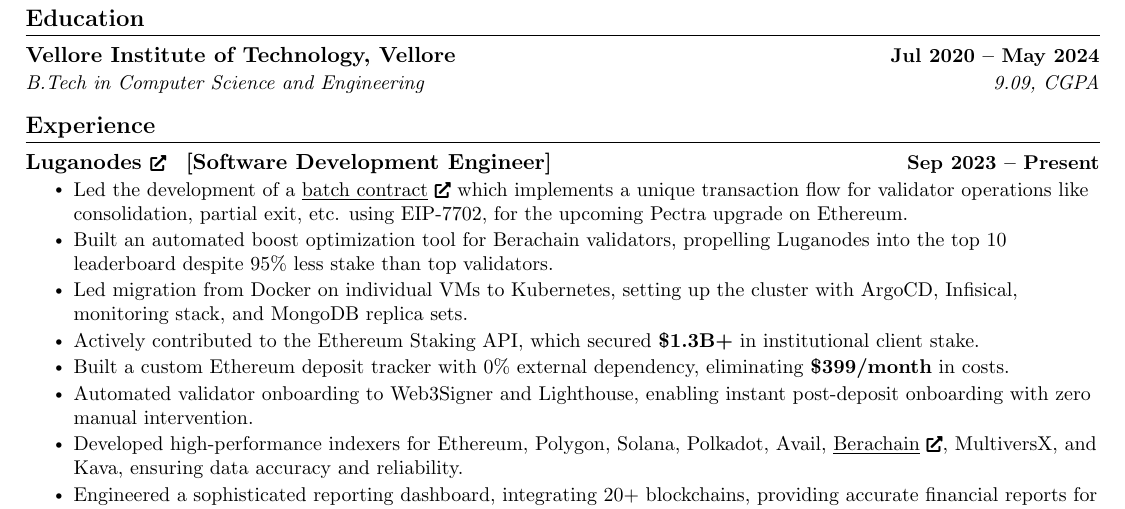
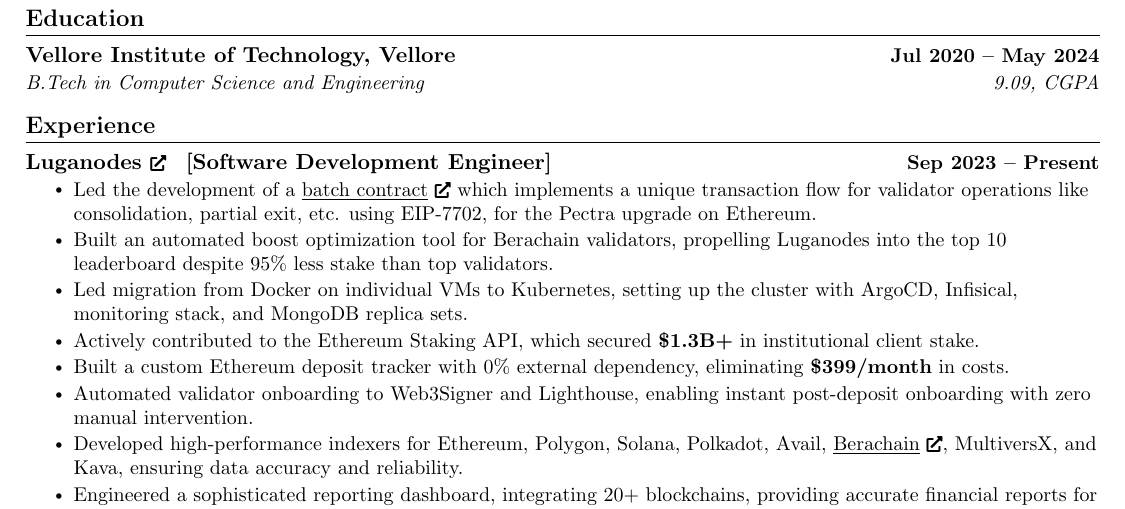
Before and after one commit to guptaharsh13/resume, a LaTeX CV (resume.tex): part of the page, cut so that both start at the same text. Compiled offline with pdfLaTeX.

Commit message:
remove: [upcoming] Pectra upgrade
Signed-off-by: Harsh Gupta <hg242322@gmail.com>

```diff
--- a/resume.tex
+++ b/resume.tex
@@ -157,7 +157,7 @@
   \resumeSubheadingg
       {\href{https://www.luganodes.com/}{Luganodes \scriptsize\faExternalLink*} \hspace{0.5mm} [Software Development Engineer]}{Sep 2023 -- Present}
       \resumeItemListStart
-        \resumeItem{Led the development of a {\href{https://github.com/luganodes/Pectra-Batch-Contract}{\underline{batch contract} \scriptsize\faExternalLink*}} which implements a unique transaction flow for validator operations like consolidation, partial exit, etc. using EIP-7702, for the upcoming Pectra upgrade on Ethereum.}
+        \resumeItem{Led the development of a {\href{https://github.com/luganodes/Pectra-Batch-Contract}{\underline{batch contract} \scriptsize\faExternalLink*}} which implements a unique transaction flow for validator operations like consolidation, partial exit, etc. using EIP-7702, for the Pectra upgrade on Ethereum.}
         \resumeItem{Built an automated boost optimization tool for Berachain validators, propelling Luganodes into the top 10 leaderboard despite 95\% less stake than top validators.}
         \resumeItem{Led migration from Docker on individual VMs to Kubernetes, setting up the cluster with ArgoCD, Infisical, monitoring stack, and MongoDB replica sets.}
         \resumeItem{Actively contributed to the Ethereum Staking API, which secured \textbf{\$1.3B+} in institutional client stake.}
```
Also changed, not shown: resume.pdf.
